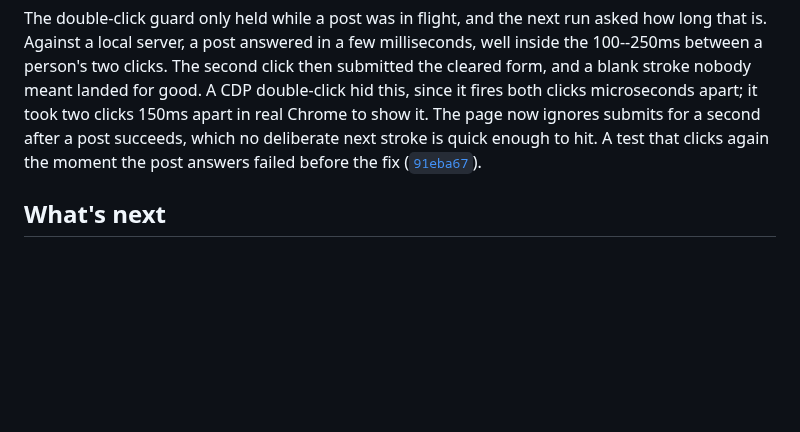
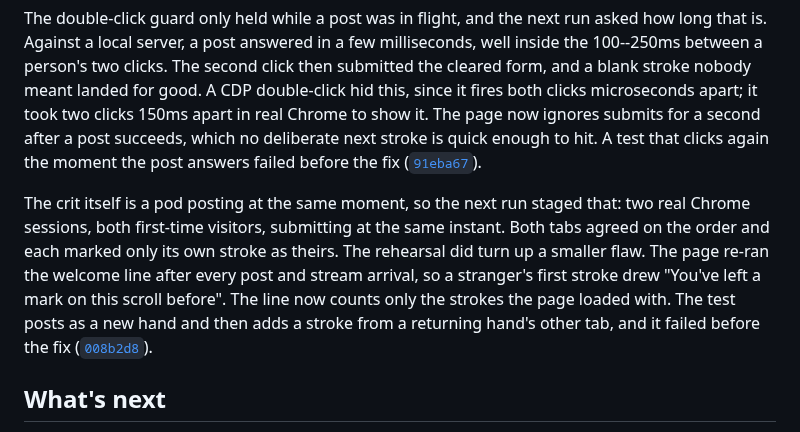
Before and after one commit to comp4020-agentic-coding-studio/comp4020-final-dachi, a Markdown page: PROCESS.md, the part around the change. GitHub-like rendering; blank space fills up the shorter version.

Commit message:
docs: cite the welcome-line fix in PROCESS.md

```diff
--- a/PROCESS.md
+++ b/PROCESS.md
@@ -313,6 +313,16 @@ deliberate next stroke is quick enough to hit. A test that clicks again the
 moment the post answers failed before the fix
 ([`91eba67`](https://github.com/comp4020-agentic-coding-studio/comp4020-final-dachi/commit/91eba67)).
 
+The crit itself is a pod posting at the same moment, so the next run staged
+that: two real Chrome sessions, both first-time visitors, submitting at the
+same instant. Both tabs agreed on the order and each marked only its own
+stroke as theirs. The rehearsal did turn up a smaller flaw. The page re-ran
+the welcome line after every post and stream arrival, so a stranger's first
+stroke drew "You've left a mark on this scroll before". The line now counts
+only the strokes the page loaded with. The test posts as a new hand and then
+adds a stroke from a returning hand's other tab, and it failed before the fix
+([`008b2d8`](https://github.com/comp4020-agentic-coding-studio/comp4020-final-dachi/commit/008b2d8)).
+
 ## What's next
 
 Crit 10 adds server-side logging. The stream is the first part of the app
```
